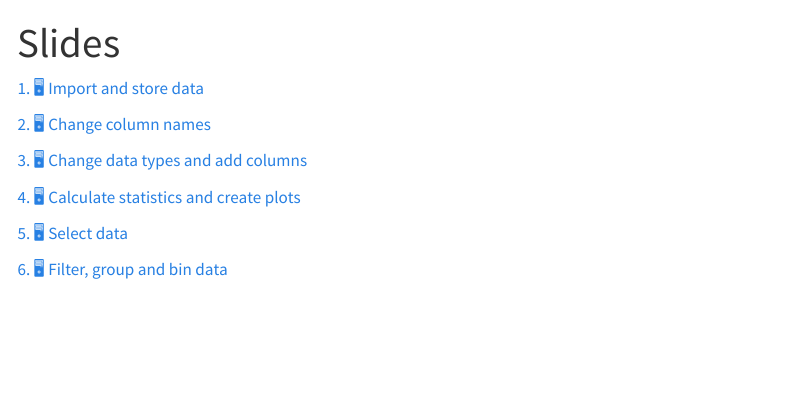
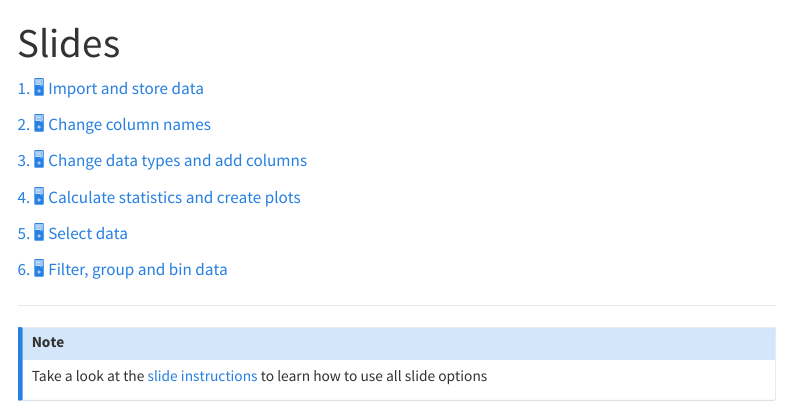
Before and after one commit to anelwa/lab-pandas-intro, a Quarto document (slide.qmd): the page in a window 1100 px wide, from its top. Rendered offline with R 4.5, knitr and Pandoc in place of Quarto, with nearby package versions; menus at the side of the page are left out.

Commit message:
Update slide.qmd

```diff
--- a/slide.qmd
+++ b/slide.qmd
@@ -22,3 +22,10 @@ title: "Slides"
 
 
 <!-- <iframe src="https://docs.google.com/presentation/d/e/2PACX-1vSTu-81HNEUeSIlkF50vdUq2wCNbIKZN0VpH9C94N2EppOcE2Qw4-tONsHv7FlpepqwfZuGNeRhLk9b/embed?start=false&loop=false&delayms=3000" frameborder="0" width="960" height="569" allowfullscreen="true" mozallowfullscreen="true" webkitallowfullscreen="true"></iframe> -->
+
+---
+
+::: {.callout-note appearance="simple"}
+Take a look at the [slide instructions](https://kirenz.github.io/lab-toolkit/slides/slides.html#/title-slide) to learn how to use all slide options
+
+:::
```
